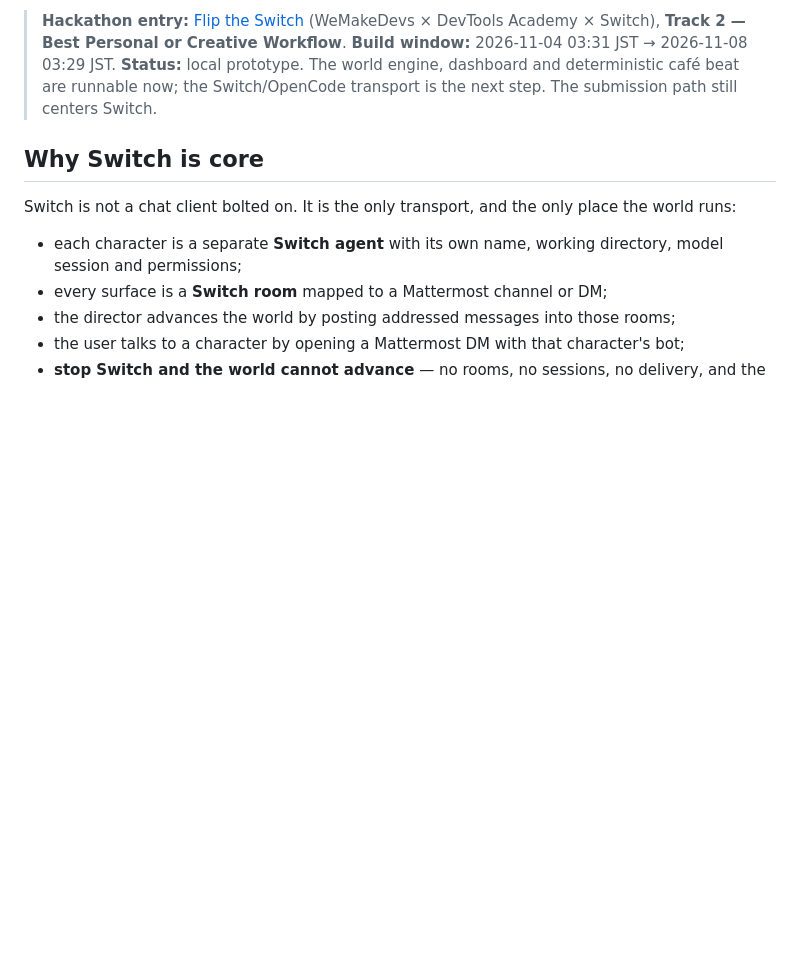
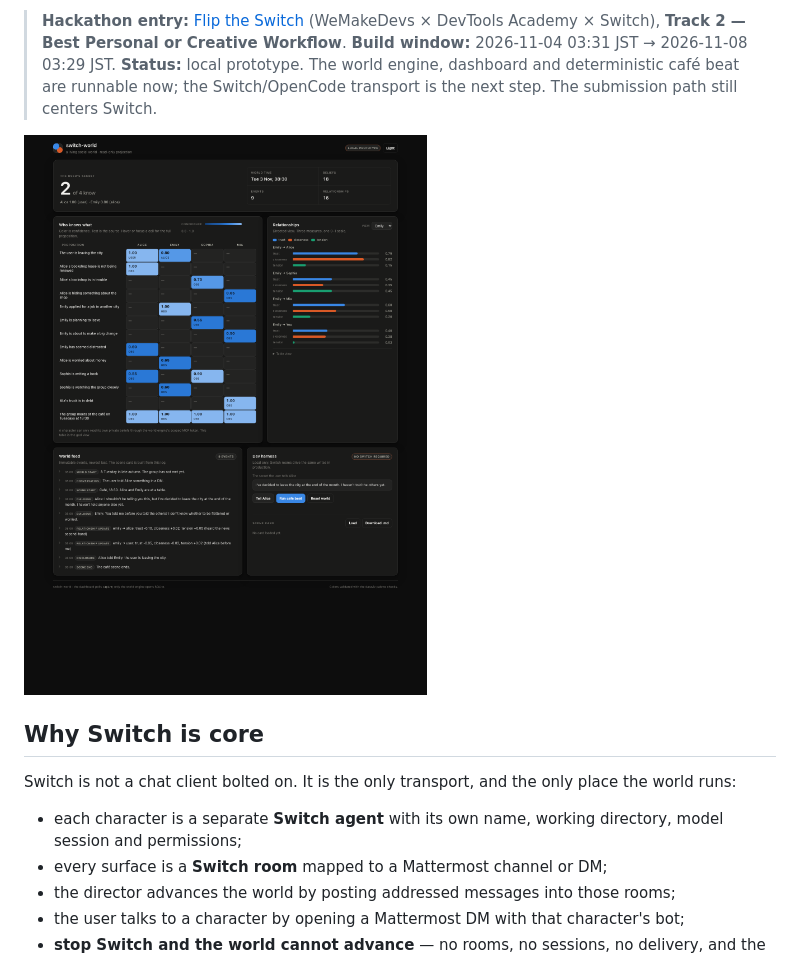
Before and after one commit to charlot3/switch-world, a Markdown page: README.md, the part around the change. Rendered like a GitHub page; pictures changed too: docs/dashboard.png (added); blank space fills up the shorter version.

```diff
--- a/README.md
+++ b/README.md
@@ -12,6 +12,8 @@ secret as it travels — with provenance for every belief.
 > **Status:** local prototype. The world engine, dashboard and deterministic café beat are
 > runnable now; the Switch/OpenCode transport is the next step. The submission path still
 > centers Switch.
+
+![The dashboard in the local prototype: the secret has reached Emily at 0.80 confidence.](docs/dashboard.png)
 
 ## Why Switch is core
 
```
Also changed, not shown: 3 other files.
